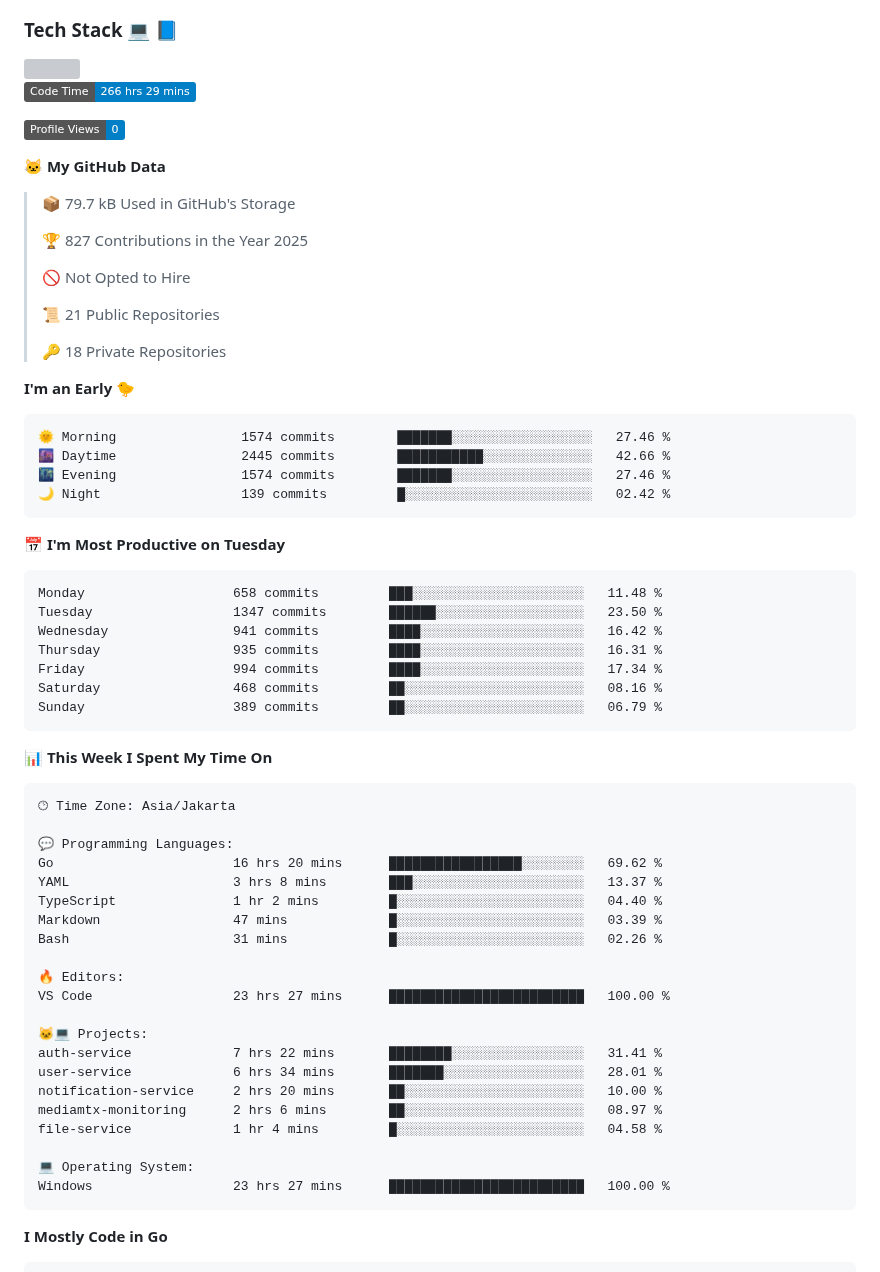
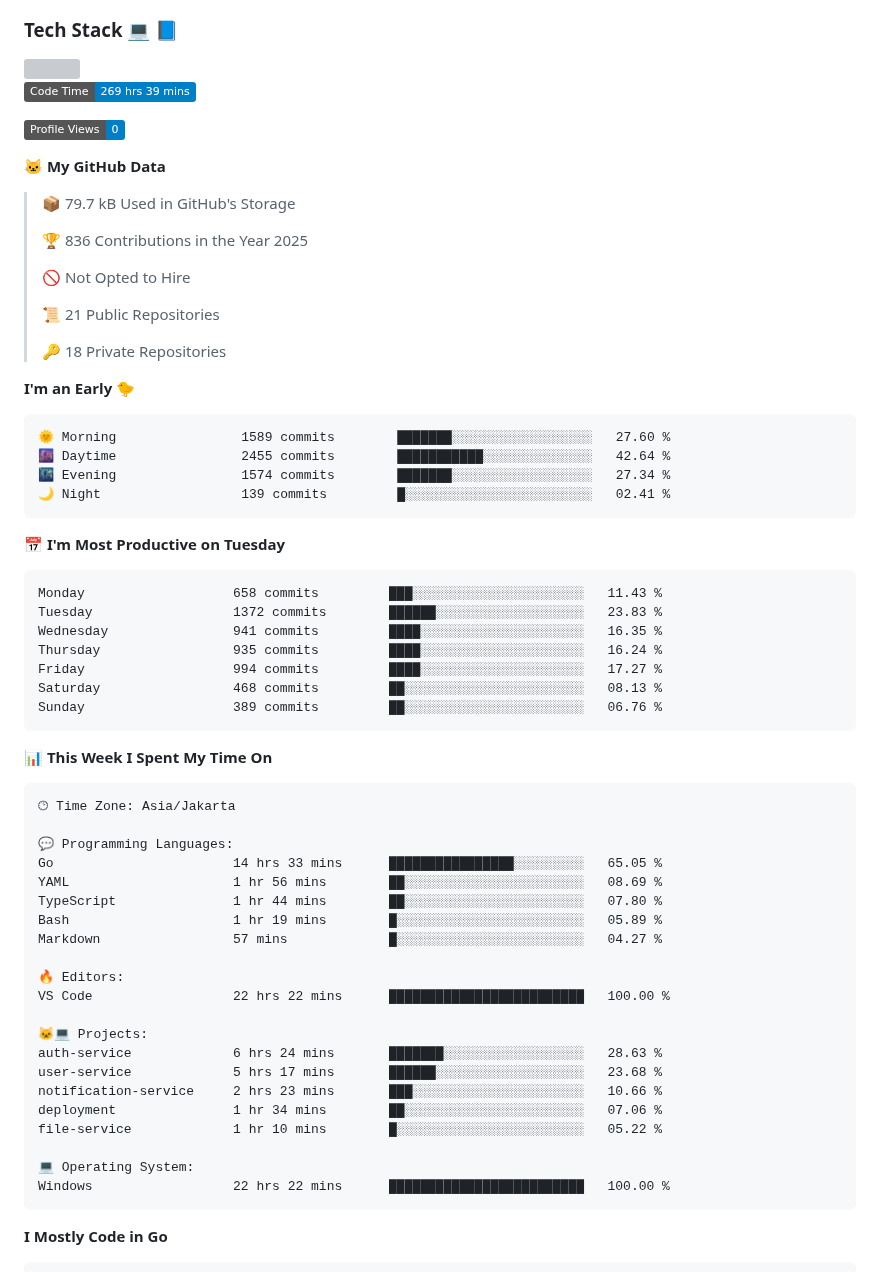
Before and after one commit to Daffadon/Daffadon, a Markdown page: readme.md, the part around one of its changes. Drawn GitHub-style; badges without logos; grey boxes are pictures that could not be loaded.

Commit message:
Updated with Dev Metrics

````diff
--- a/readme.md
+++ b/readme.md
@@ -34,7 +34,7 @@ I'm a student who want to be a FullStack Developer 🧑‍💻
 <img src="https://skillicons.dev/icons?i=java,html,css,javascript,typescript,golang,react,next,express,vite,tailwind,mui,prisma,mongodb,mysql,firebase,jest,git,jenkins,docker,kubernetes,github,postman,prometheus,grafana,gcp,vscode,arch,&perline=9"/>
 
 <!--START_SECTION:waka-->
-![Code Time](http://img.shields.io/badge/Code%20Time-266%20hrs%2029%20mins-blue)
+![Code Time](http://img.shields.io/badge/Code%20Time-269%20hrs%2039%20mins-blue)
 
 ![Profile Views](http://img.shields.io/badge/Profile%20Views-0-blue)
 
@@ -42,7 +42,7 @@ I'm a student who want to be a FullStack Developer 🧑‍💻
 
 > 📦 79.7 kB Used in GitHub's Storage
  >
-> 🏆 827 Contributions in the Year 2025
+> 🏆 836 Contributions in the Year 2025
  >
 > 🚫 Not Opted to Hire
  >
@@ -53,21 +53,21 @@ I'm a student who want to be a FullStack Developer 🧑‍💻
 **I'm an Early 🐤**
 
 ```text
-🌞 Morning                1574 commits        ███████░░░░░░░░░░░░░░░░░░   27.46 %
-🌆 Daytime                2445 commits        ███████████░░░░░░░░░░░░░░   42.66 %
-🌃 Evening                1574 commits        ███████░░░░░░░░░░░░░░░░░░   27.46 %
-🌙 Night                  139 commits         █░░░░░░░░░░░░░░░░░░░░░░░░   02.42 %
+🌞 Morning                1589 commits        ███████░░░░░░░░░░░░░░░░░░   27.60 %
+🌆 Daytime                2455 commits        ███████████░░░░░░░░░░░░░░   42.64 %
+🌃 Evening                1574 commits        ███████░░░░░░░░░░░░░░░░░░   27.34 %
+🌙 Night                  139 commits         █░░░░░░░░░░░░░░░░░░░░░░░░   02.41 %
 ```
 📅 **I'm Most Productive on Tuesday**
 
 ```text
-Monday                   658 commits         ███░░░░░░░░░░░░░░░░░░░░░░   11.48 %
-Tuesday                  1347 commits        ██████░░░░░░░░░░░░░░░░░░░   23.50 %
-Wednesday                941 commits         ████░░░░░░░░░░░░░░░░░░░░░   16.42 %
-Thursday                 935 commits         ████░░░░░░░░░░░░░░░░░░░░░   16.31 %
-Friday                   994 commits         ████░░░░░░░░░░░░░░░░░░░░░   17.34 %
-Saturday                 468 commits         ██░░░░░░░░░░░░░░░░░░░░░░░   08.16 %
-Sunday                   389 commits         ██░░░░░░░░░░░░░░░░░░░░░░░   06.79 %
+Monday                   658 commits         ███░░░░░░░░░░░░░░░░░░░░░░   11.43 %
+Tuesday                  1372 commits        ██████░░░░░░░░░░░░░░░░░░░   23.83 %
+Wednesday                941 commits         ████░░░░░░░░░░░░░░░░░░░░░   16.35 %
+Thursday                 935 commits         ████░░░░░░░░░░░░░░░░░░░░░   16.24 %
+Friday                   994 commits         ████░░░░░░░░░░░░░░░░░░░░░   17.27 %
+Saturday                 468 commits         ██░░░░░░░░░░░░░░░░░░░░░░░   08.13 %
+Sunday                   389 commits         ██░░░░░░░░░░░░░░░░░░░░░░░   06.76 %
 ```
 
 
@@ -77,24 +77,24 @@ Sunday                   389 commits         ██░░░░░░░░░
 🕑︎ Time Zone: Asia/Jakarta
 
 💬 Programming Languages:
-Go                       16 hrs 20 mins      █████████████████░░░░░░░░   69.62 %
-YAML                     3 hrs 8 mins        ███░░░░░░░░░░░░░░░░░░░░░░   13.37 %
-TypeScript               1 hr 2 mins         █░░░░░░░░░░░░░░░░░░░░░░░░   04.40 %
-Markdown                 47 mins             █░░░░░░░░░░░░░░░░░░░░░░░░   03.39 %
-Bash                     31 mins             █░░░░░░░░░░░░░░░░░░░░░░░░   02.26 %
+Go                       14 hrs 33 mins      ████████████████░░░░░░░░░   65.05 %
+YAML                     1 hr 56 mins        ██░░░░░░░░░░░░░░░░░░░░░░░   08.69 %
+TypeScript               1 hr 44 mins        ██░░░░░░░░░░░░░░░░░░░░░░░   07.80 %
+Bash                     1 hr 19 mins        █░░░░░░░░░░░░░░░░░░░░░░░░   05.89 %
+Markdown                 57 mins             █░░░░░░░░░░░░░░░░░░░░░░░░   04.27 %
 
 🔥 Editors:
-VS Code                  23 hrs 27 mins      █████████████████████████   100.00 %
+VS Code                  22 hrs 22 mins      █████████████████████████   100.00 %
 
 🐱‍💻 Projects:
-auth-service             7 hrs 22 mins       ████████░░░░░░░░░░░░░░░░░   31.41 %
-user-service             6 hrs 34 mins       ███████░░░░░░░░░░░░░░░░░░   28.01 %
-notification-service     2 hrs 20 mins       ██░░░░░░░░░░░░░░░░░░░░░░░   10.00 %
-mediamtx-monitoring      2 hrs 6 mins        ██░░░░░░░░░░░░░░░░░░░░░░░   08.97 %
-file-service             1 hr 4 mins         █░░░░░░░░░░░░░░░░░░░░░░░░   04.58 %
+auth-service             6 hrs 24 mins       ███████░░░░░░░░░░░░░░░░░░   28.63 %
+user-service             5 hrs 17 mins       ██████░░░░░░░░░░░░░░░░░░░   23.68 %
+notification-service     2 hrs 23 mins       ███░░░░░░░░░░░░░░░░░░░░░░   10.66 %
+deployment               1 hr 34 mins        ██░░░░░░░░░░░░░░░░░░░░░░░   07.06 %
+file-service             1 hr 10 mins        █░░░░░░░░░░░░░░░░░░░░░░░░   05.22 %
 
 💻 Operating System:
-Windows                  23 hrs 27 mins      █████████████████████████   100.00 %
+Windows                  22 hrs 22 mins      █████████████████████████   100.00 %
 ```
 
 **I Mostly Code in Go**
````
Also changed, not shown: other parts of readme.md (+1 -1 lines), assets/bar_graph.png.
